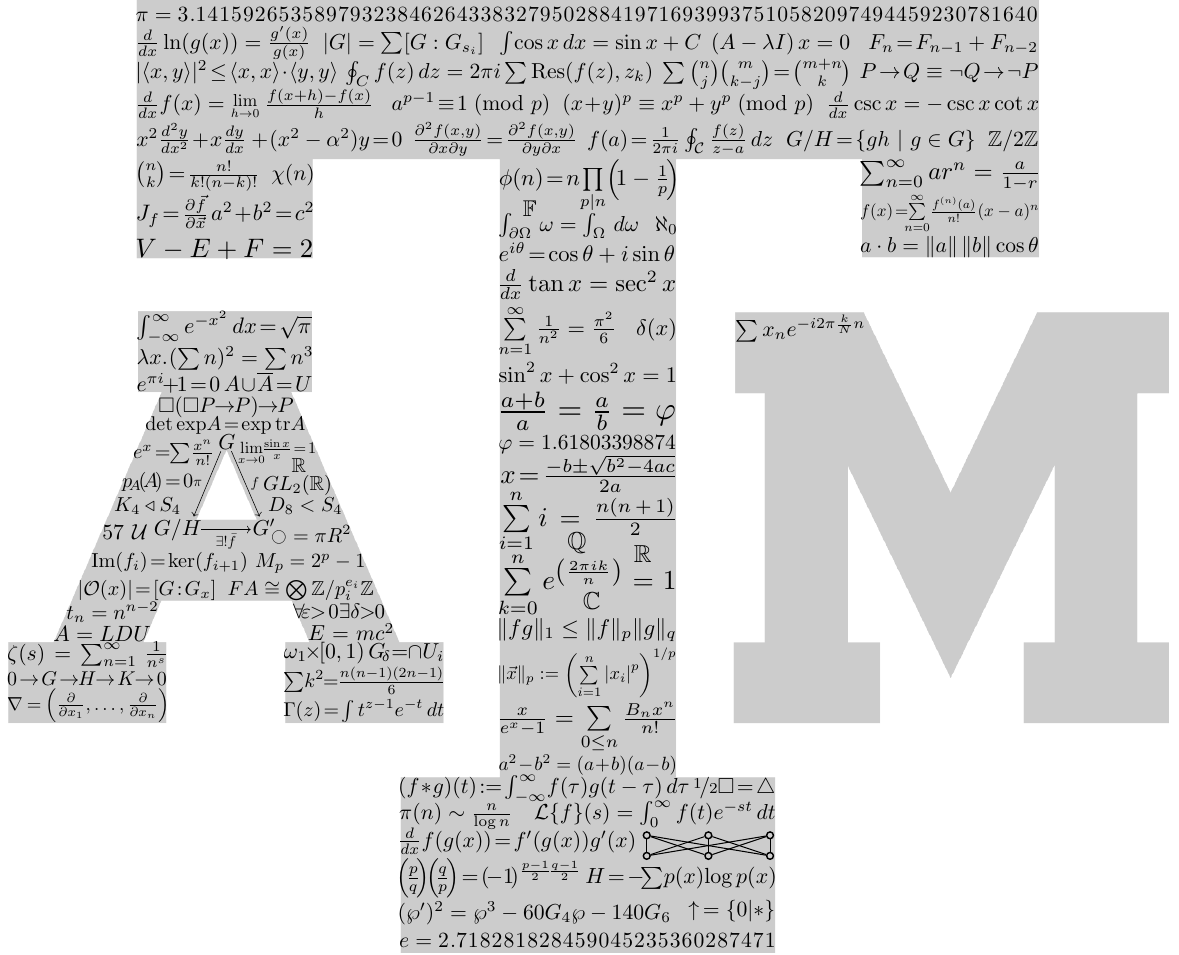
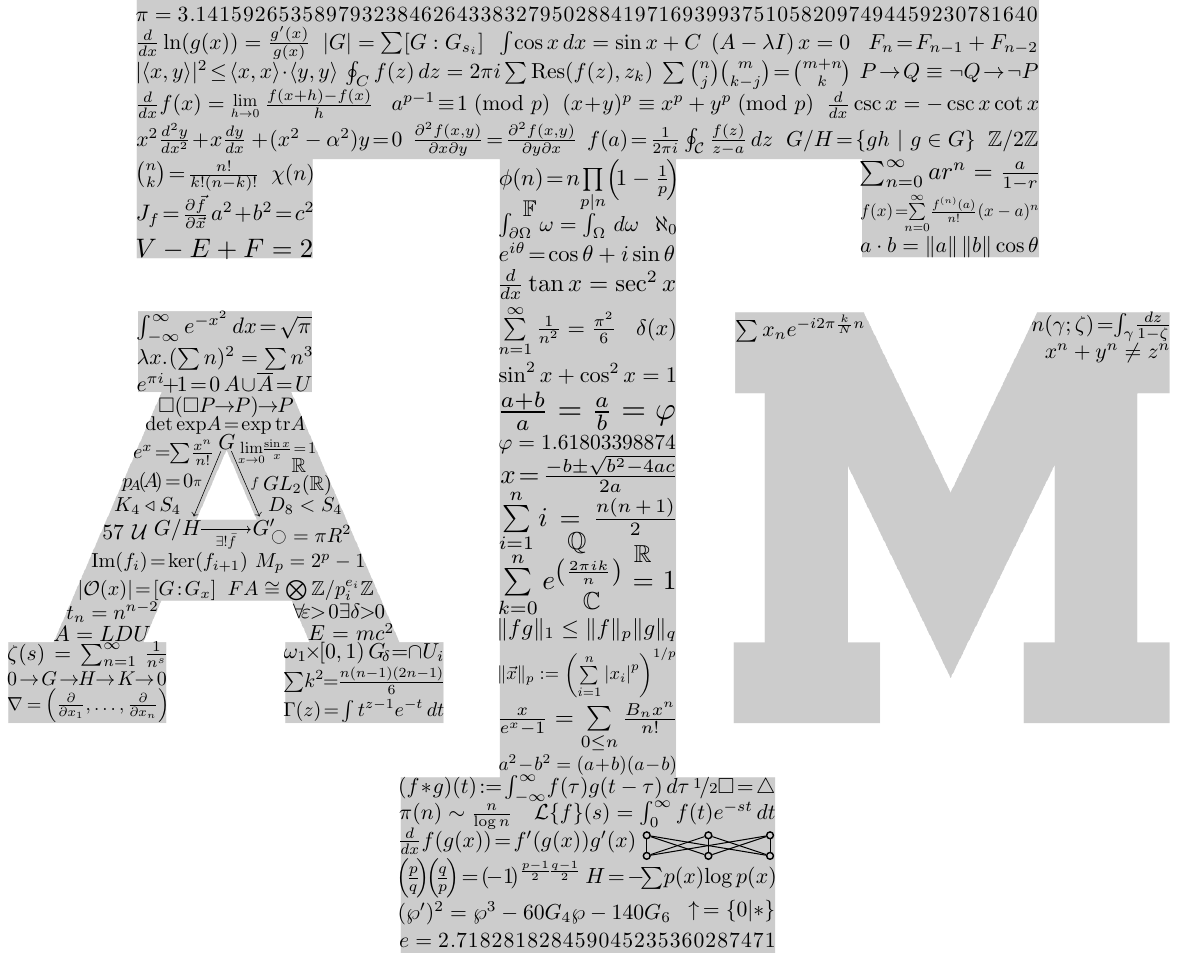
Before and after one commit to lucianchauvin/ATM-Shirt, a LaTeX figure (atm.tex): the whole page. Compiled offline with pdfLaTeX.

Commit message:
add bit on top right

```diff
--- a/atm.tex
+++ b/atm.tex
@@ -115,6 +115,10 @@
 		\begin{scope}[xshift=6.9in, yshift=2.95in]
 			\node[anchor=north west, scale=1.5] at (0,0) {$\sum x_n e^{-i2\pi \frac{k}{N}n}$};
 		\end{scope}
+		\begin{scope}[xshift=11.215in, yshift=2.92in]
+		\node[anchor=north east, scale=1.5] at (0,0) {$n(\gamma;\zeta) \!=\! \!\ab \int_\gamma\! \frac{dz}{1-\zeta}$};
+		\node[anchor=north east, scale=1.5] at (-0.017,2.15em) {$x^n + y^n \neq z^n$};
+		\end{scope}
         \end{scope}
     \end{tikzpicture}
     \end{document}
```
